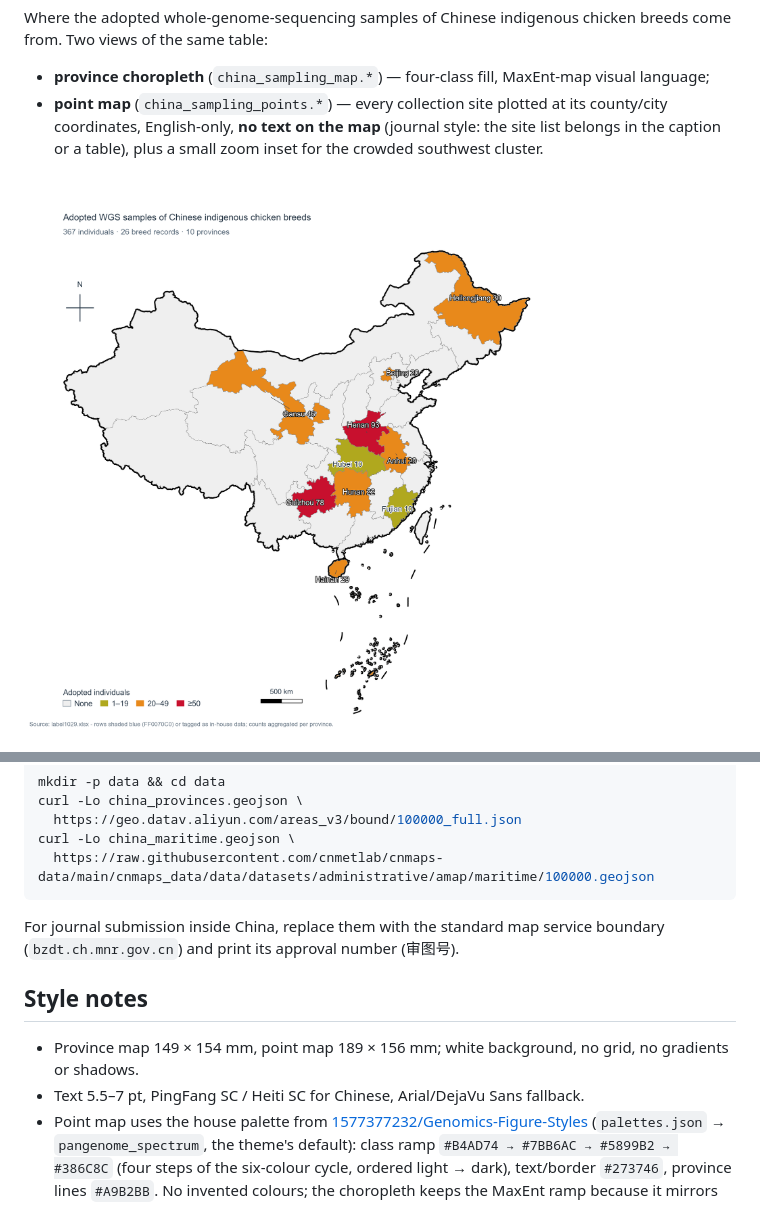
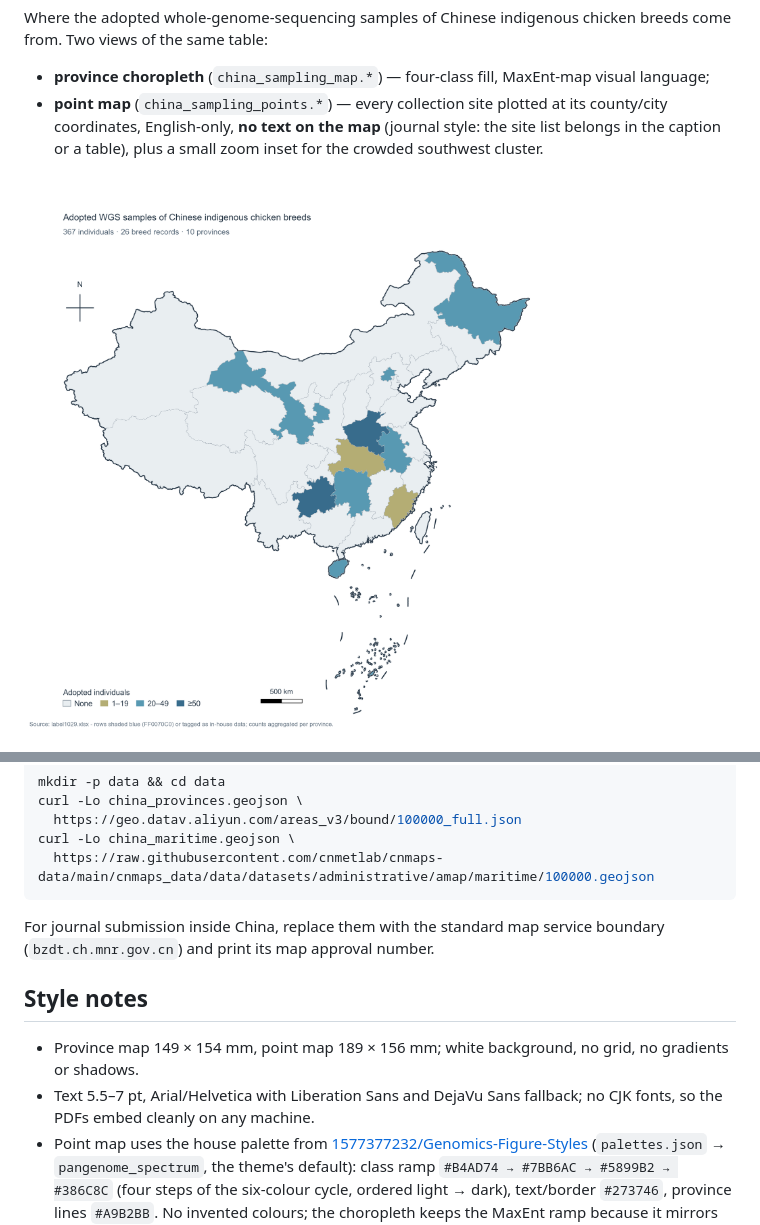
Before and after one commit to issacjohn9955-max/Figures, a Markdown page: china_sampling_map/README.md, 2 parts joined by grey strips. Drawn GitHub-style; pictures changed too: china_sampling_map/china_sampling_map.png.

Commit message:
Drop Chinese variant; English-only choropleth with house palette; no on-map text

````diff
--- a/china_sampling_map/README.md
+++ b/china_sampling_map/README.md
@@ -108,13 +109,14 @@ curl -Lo china_maritime.geojson \
 ```
 
 For journal submission inside China, replace them with the standard map service
-boundary (`bzdt.ch.mnr.gov.cn`) and print its approval number (审图号).
+boundary (`bzdt.ch.mnr.gov.cn`) and print its map approval number.
 
 ## Style notes
 
 * Province map 149 × 154 mm, point map 189 × 156 mm; white background, no grid,
   no gradients or shadows.
-* Text 5.5–7 pt, PingFang SC / Heiti SC for Chinese, Arial/DejaVu Sans fallback.
+* Text 5.5–7 pt, Arial/Helvetica with Liberation Sans and DejaVu Sans fallback;
+  no CJK fonts, so the PDFs embed cleanly on any machine.
 * Point map uses the house palette from
   [1577377232/Genomics-Figure-Styles](https://github.com/1577377232/Genomics-Figure-Styles)
   (`palettes.json` → `pangenome_spectrum`, the theme's default):
````
Also changed, not shown: other parts of china_sampling_map/README.md (+21 -20 lines), china_sampling_map/china_sampling_map_zh.png (deleted), 3 other files.
